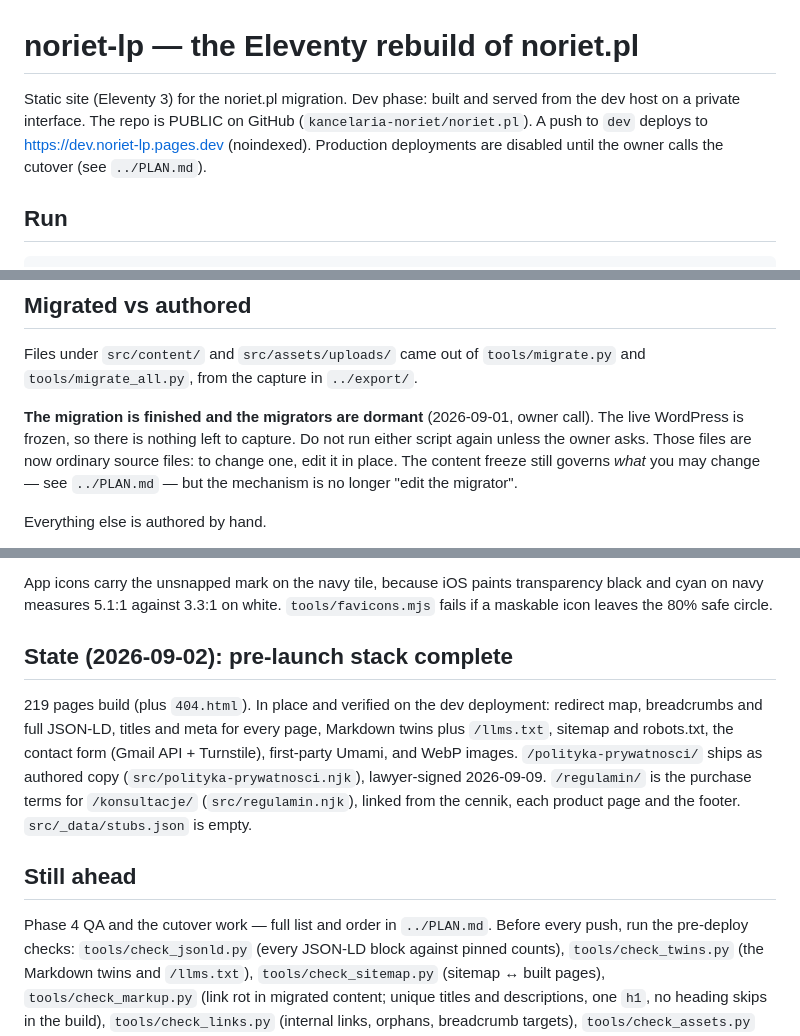
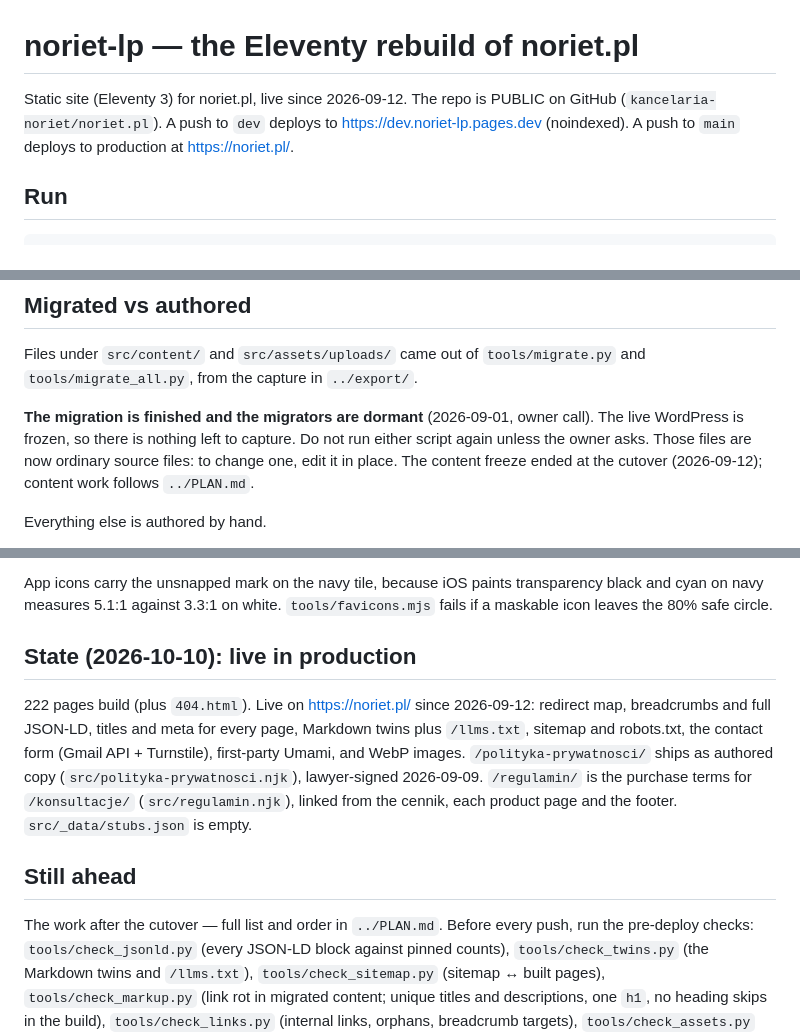
Before and after one commit to kancelaria-noriet/noriet.pl, a Markdown page: README.md, 3 parts joined by grey strips. Drawn GitHub-style.

Commit message:
docs: describe the live production state in the README

```diff
--- a/README.md
+++ b/README.md
@@ -1,10 +1,9 @@
 # noriet-lp — the Eleventy rebuild of noriet.pl
 
-Static site (Eleventy 3) for the noriet.pl migration. Dev phase: built and
-served from the dev host on a private interface. The repo is PUBLIC on GitHub
-(`kancelaria-noriet/noriet.pl`). A push to `dev` deploys to
-https://dev.noriet-lp.pages.dev (noindexed). Production deployments are
-disabled until the owner calls the cutover (see `../PLAN.md`).
+Static site (Eleventy 3) for noriet.pl, live since 2026-09-12. The repo is
+PUBLIC on GitHub (`kancelaria-noriet/noriet.pl`). A push to `dev` deploys to
+https://dev.noriet-lp.pages.dev (noindexed). A push to `main` deploys to
+production at https://noriet.pl/.
 
 ## Run
 
@@ -124,9 +124,8 @@ Files under `src/content/` and `src/assets/uploads/` came out of
 **The migration is finished and the migrators are dormant** (2026-09-01, owner
 call). The live WordPress is frozen, so there is nothing left to capture. Do not
 run either script again unless the owner asks. Those files are now ordinary
-source files: to change one, edit it in place. The content freeze still governs
-*what* you may change — see `../PLAN.md` — but the mechanism is no longer "edit
-the migrator".
+source files: to change one, edit it in place. The content freeze ended at the
+cutover (2026-09-12); content work follows `../PLAN.md`.
 
 Everything else is authored by hand.
 
@@ -238,9 +237,9 @@ App icons carry the unsnapped mark on the navy tile, because iOS paints
 transparency black and cyan on navy measures 5.1:1 against 3.3:1 on white.
 `tools/favicons.mjs` fails if a maskable icon leaves the 80% safe circle.
 
-## State (2026-09-02): pre-launch stack complete
+## State (2026-10-10): live in production
 
-219 pages build (plus `404.html`). In place and verified on the dev deployment: redirect map,
+222 pages build (plus `404.html`). Live on https://noriet.pl/ since 2026-09-12: redirect map,
 breadcrumbs and full JSON-LD, titles and meta for every page, Markdown twins
 plus `/llms.txt`, sitemap and robots.txt, the contact form (Gmail API +
 Turnstile), first-party Umami, and WebP images. `/polityka-prywatnosci/`
@@ -251,7 +250,7 @@ footer. `src/_data/stubs.json` is empty.
 
 ## Still ahead
 
-Phase 4 QA and the cutover work — full list and order in `../PLAN.md`.
+The work after the cutover — full list and order in `../PLAN.md`.
 Before every push, run the pre-deploy checks: `tools/check_jsonld.py`
 (every JSON-LD block against pinned counts), `tools/check_twins.py` (the
 Markdown twins and `/llms.txt`), `tools/check_sitemap.py` (sitemap ↔ built
```
Also changed, not shown: other parts of README.md (+2 -1 lines).
